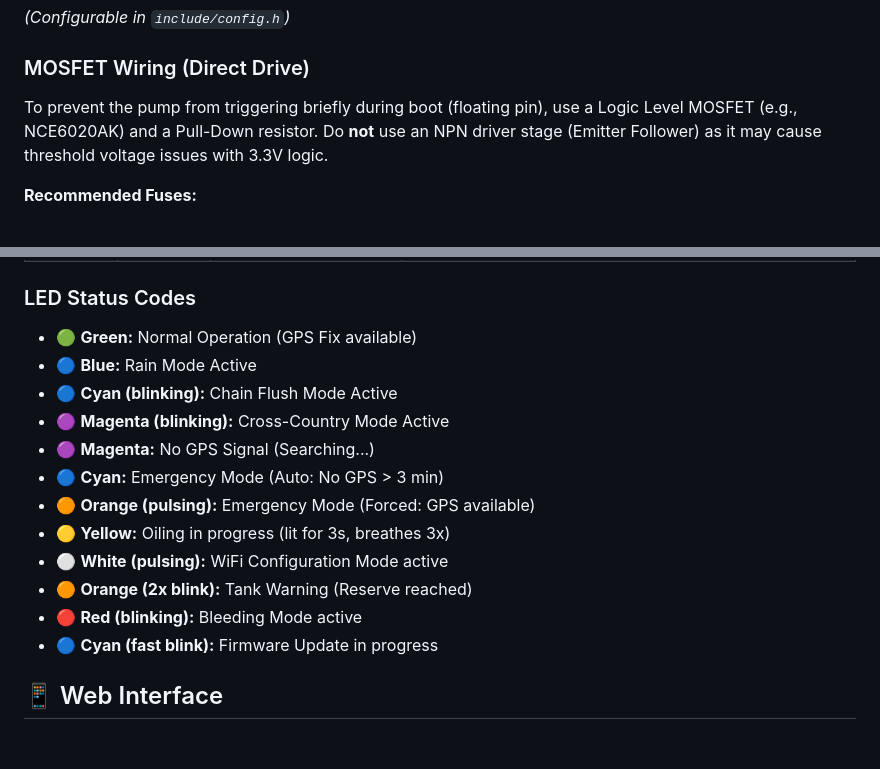
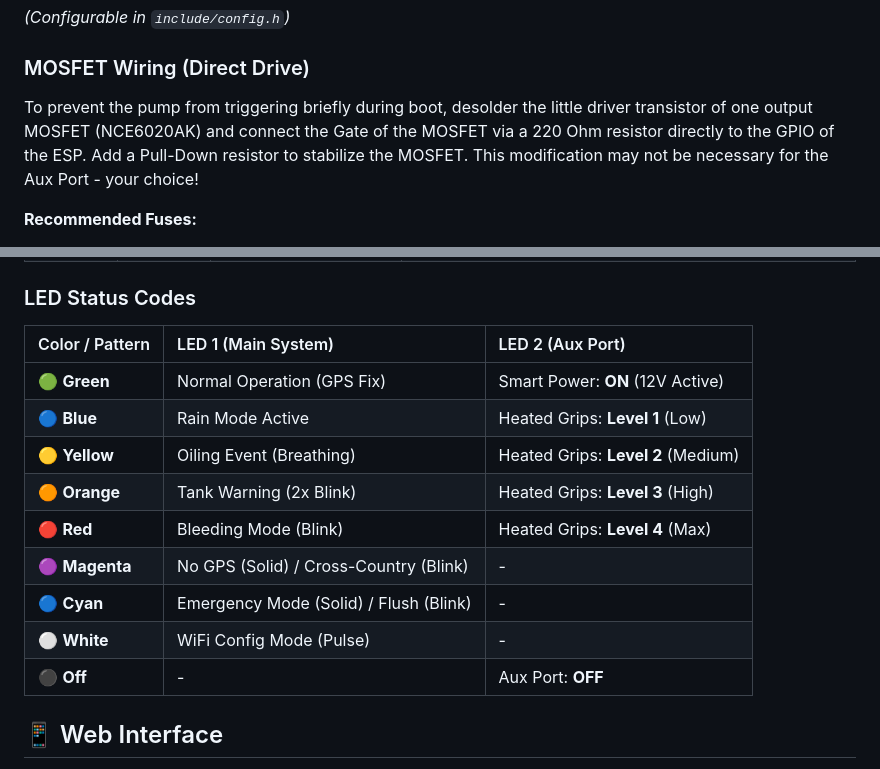
Before and after one commit to TechwriterSSchmidt/ChainJuicer, a Markdown page: README.md, 2 parts joined by grey strips. Rendered like a GitHub page; blank space fills up the shorter version.

Commit message:
Update README with detailed MOSFET wiring instructions and LED status codes for Aux Port

```diff
--- a/README.md
+++ b/README.md
@@ -191,7 +191,7 @@ All parameters (Base %, Speed Factor, Temp Factor, Boosts) are fully configurabl
 
 ### MOSFET Wiring (Direct Drive)
 
-To prevent the pump from triggering briefly during boot (floating pin), use a Logic Level MOSFET (e.g., NCE6020AK) and a Pull-Down resistor. Do **not** use an NPN driver stage (Emitter Follower) as it may cause threshold voltage issues with 3.3V logic.
+To prevent the pump from triggering briefly during boot, desolder the little driver transistor of one output MOSFET (NCE6020AK) and connect the Gate of the MOSFET via a 220 Ohm resistor directly to the GPIO of the ESP. Add a Pull-Down resistor to stabilize the MOSFET. This modification may not be necessary for the Aux Port - your choice!
 
 **Recommended Fuses:**
 *   **Main Fuse (Battery):** 15A (Blue) - Protects the entire system.
@@ -227,18 +227,17 @@ ESP32 GPIO (the one that switches the MOSFET
 
 ### LED Status Codes
 
-*   🟢 **Green:** Normal Operation (GPS Fix available)
-*   🔵 **Blue:** Rain Mode Active
-*   🔵 **Cyan (blinking):** Chain Flush Mode Active
-*   🟣 **Magenta (blinking):** Cross-Country Mode Active
-*   🟣 **Magenta:** No GPS Signal (Searching...)
-*   🔵 **Cyan:** Emergency Mode (Auto: No GPS > 3 min)
-*   🟠 **Orange (pulsing):** Emergency Mode (Forced: GPS available)
-*   🟡 **Yellow:** Oiling in progress (lit for 3s, breathes 3x)
-*   ⚪ **White (pulsing):** WiFi Configuration Mode active
-*   🟠 **Orange (2x blink):** Tank Warning (Reserve reached)
-*   🔴 **Red (blinking):** Bleeding Mode active
-*   🔵 **Cyan (fast blink):** Firmware Update in progress
+| Color / Pattern | LED 1 (Main System) | LED 2 (Aux Port) |
+| :--- | :--- | :--- |
+| 🟢 **Green** | Normal Operation (GPS Fix) | Smart Power: **ON** (12V Active) |
+| 🔵 **Blue** | Rain Mode Active | Heated Grips: **Level 1** (Low) |
+| 🟡 **Yellow** | Oiling Event (Breathing) | Heated Grips: **Level 2** (Medium) |
+| 🟠 **Orange** | Tank Warning (2x Blink) | Heated Grips: **Level 3** (High) |
+| 🔴 **Red** | Bleeding Mode (Blink) | Heated Grips: **Level 4** (Max) |
+| 🟣 **Magenta** | No GPS (Solid) / Cross-Country (Blink) | - |
+| 🔵 **Cyan** | Emergency Mode (Solid) / Flush (Blink) | - |
+| ⚪ **White** | WiFi Config Mode (Pulse) | - |
+| ⚫ **Off** | - | Aux Port: **OFF** |
 
 ## 📱 Web Interface
 
```
